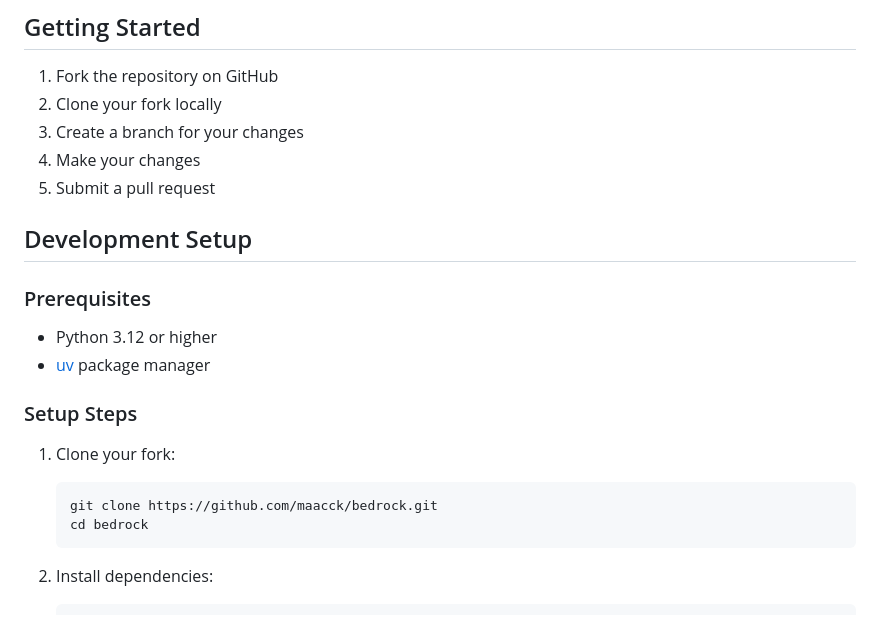
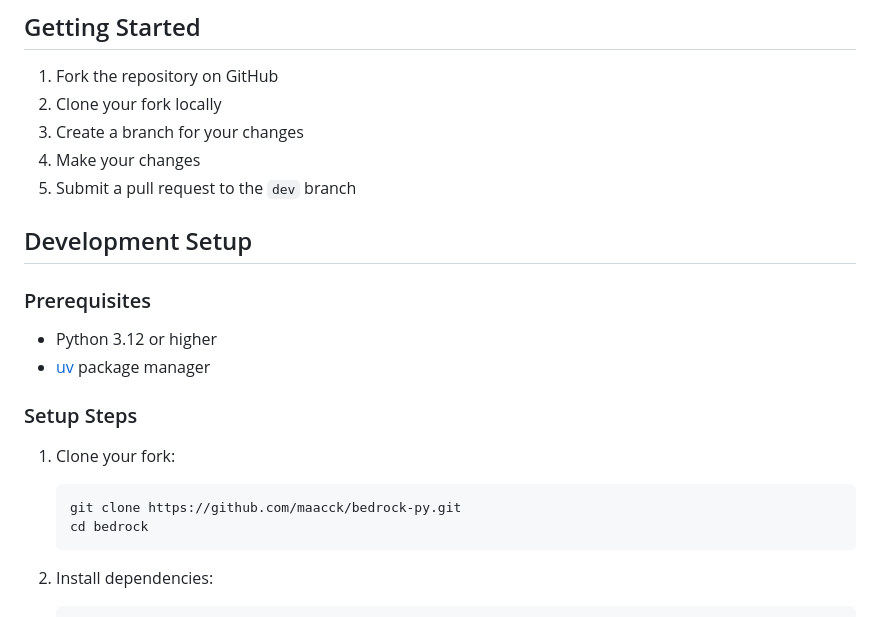
Before and after one commit to maacck/bedrock-py, a Markdown page: CONTRIBUTING.md, the part around the change. Drawn GitHub-style.

Commit message:
docs(CONTRIBUTING): update pull request submission instructions and repository URL

````diff
--- a/CONTRIBUTING.md
+++ b/CONTRIBUTING.md
@@ -23,7 +23,7 @@ This project follows a standard code of conduct. By participating, you are expec
 2. Clone your fork locally
 3. Create a branch for your changes
 4. Make your changes
-5. Submit a pull request
+5. Submit a pull request to the `dev` branch
 
 ## Development Setup
 
@@ -36,7 +36,7 @@ This project follows a standard code of conduct. By participating, you are expec
 
 1. Clone your fork:
    ```bash
-   git clone https://github.com/maacck/bedrock.git
+   git clone https://github.com/maacck/bedrock-py.git
    cd bedrock
    ```
 
````
